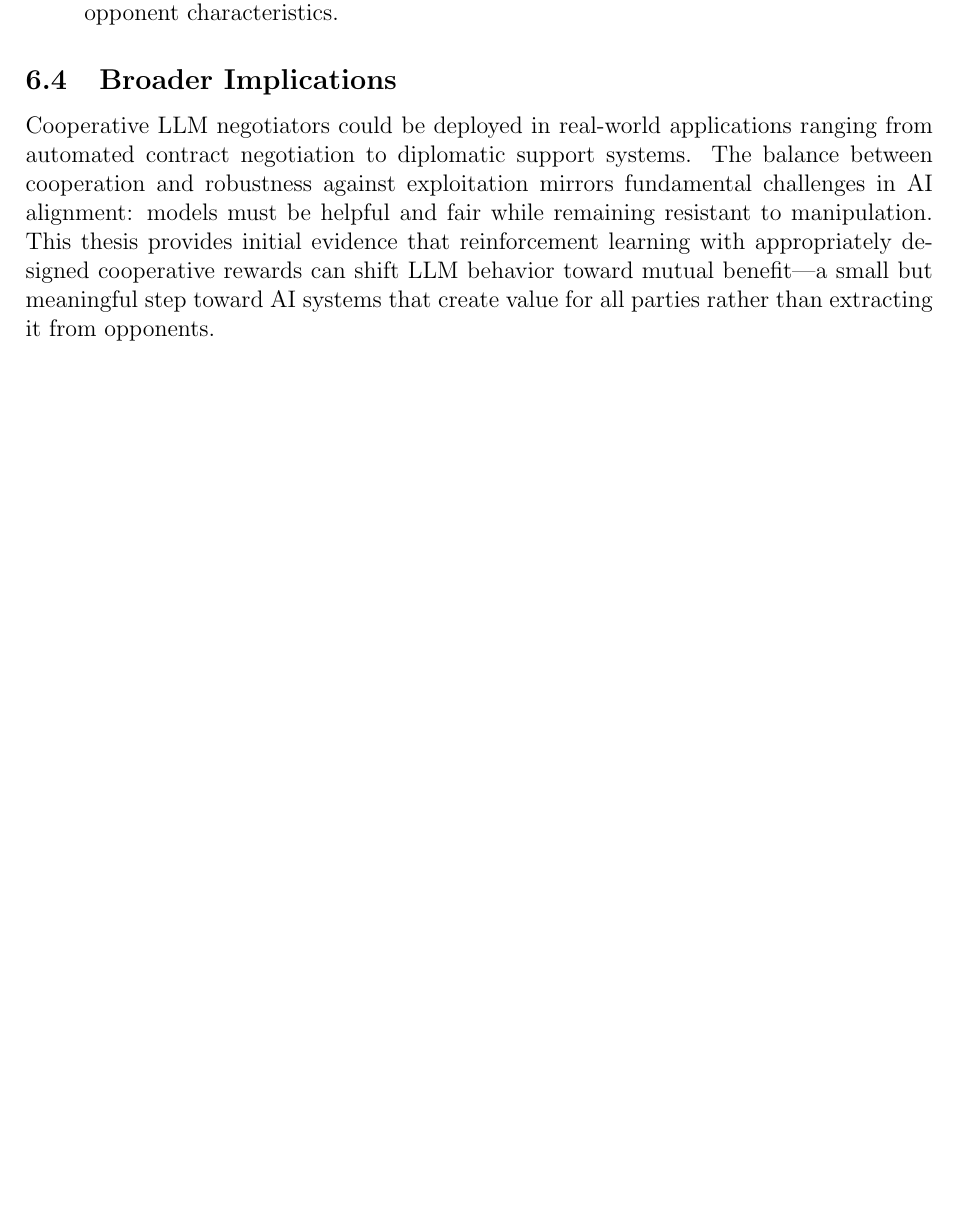
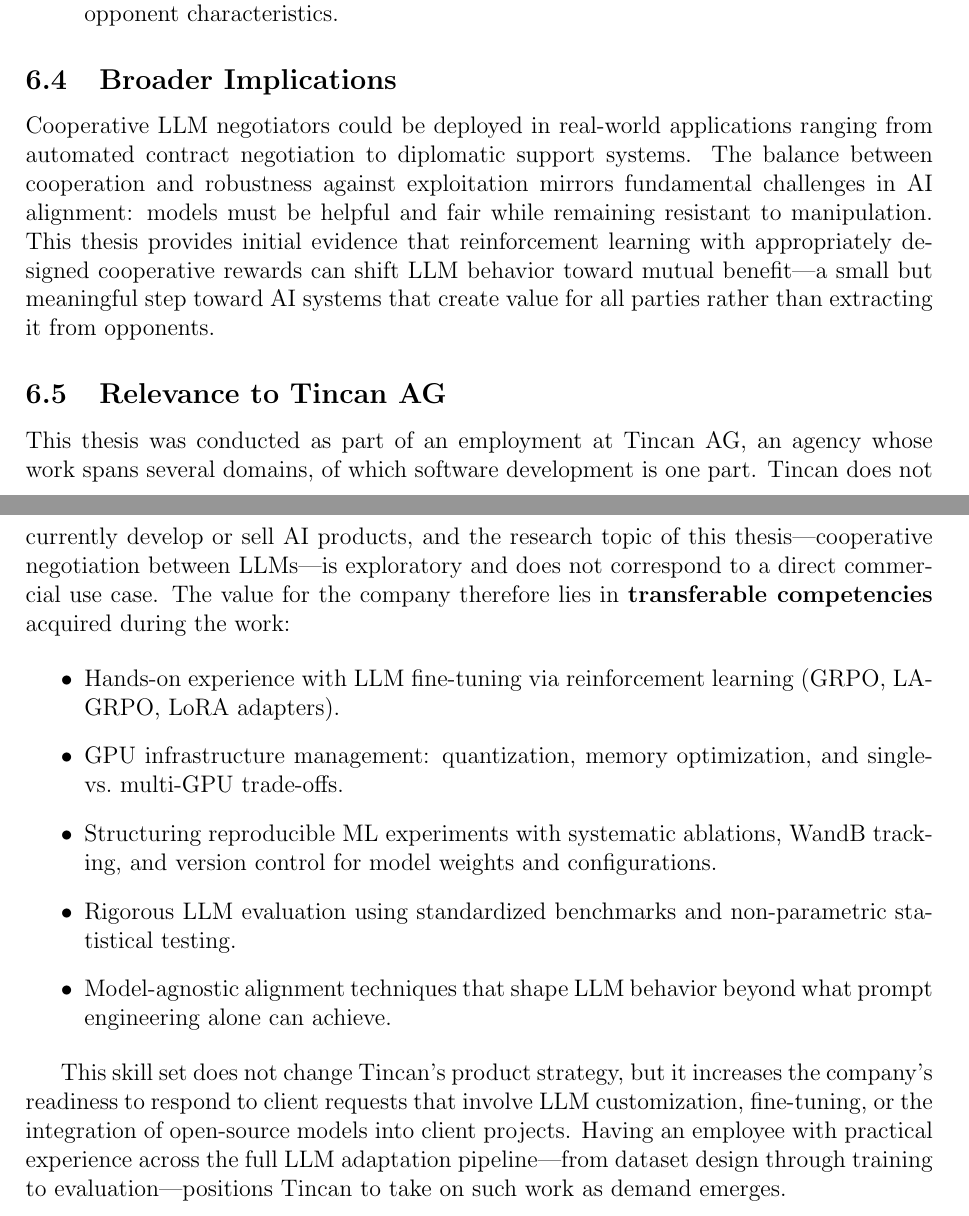
Before and after one commit to migub/master_thesis, a LaTeX document (main.tex): part of page 37 of 47 before the commit and two parts of pages 37 and 38 of 48 after it, the two joined at a grey line, cut so that both start at the same text, the shorter picture padded with empty space. Compiled offline with pdfLaTeX.

Commit message:
docs: add Relevance to Tincan section — skill transfer rather than direct product use

```diff
--- a/main.tex
+++ b/main.tex
@@ -1022,6 +1022,20 @@ This thesis extends \citeauthor{franceschetti2025advantage}'s (\citeyear{frances
 
 Cooperative LLM negotiators could be deployed in real-world applications ranging from automated contract negotiation to diplomatic support systems. The balance between cooperation and robustness against exploitation mirrors fundamental challenges in AI alignment: models must be helpful and fair while remaining resistant to manipulation. This thesis provides initial evidence that reinforcement learning with appropriately designed cooperative rewards can shift LLM behavior toward mutual benefit---a small but meaningful step toward AI systems that create value for all parties rather than extracting it from opponents.
 
+\subsection{Relevance to Tincan AG}
+
+This thesis was conducted as part of an employment at Tincan AG, an agency whose work spans several domains, of which software development is one part. Tincan does not currently develop or sell AI products, and the research topic of this thesis---cooperative negotiation between LLMs---is exploratory and does not correspond to a direct commercial use case. The value for the company therefore lies in \textbf{transferable competencies} acquired during the work:
+
+\begin{itemize}
+    \item Hands-on experience with LLM fine-tuning via reinforcement learning (GRPO, LA-GRPO, LoRA adapters).
+    \item GPU infrastructure management: quantization, memory optimization, and single- vs.\ multi-GPU trade-offs.
+    \item Structuring reproducible ML experiments with systematic ablations, WandB tracking, and version control for model weights and configurations.
+    \item Rigorous LLM evaluation using standardized benchmarks and non-parametric statistical testing.
+    \item Model-agnostic alignment techniques that shape LLM behavior beyond what prompt engineering alone can achieve.
+\end{itemize}
+
+This skill set does not change Tincan's product strategy, but it increases the company's readiness to respond to client requests that involve LLM customization, fine-tuning, or the integration of open-source models into client projects. Having an employee with practical experience across the full LLM adaptation pipeline---from dataset design through training to evaluation---positions Tincan to take on such work as demand emerges.
+
 
 % ============================================================
 % APPENDIX
```
